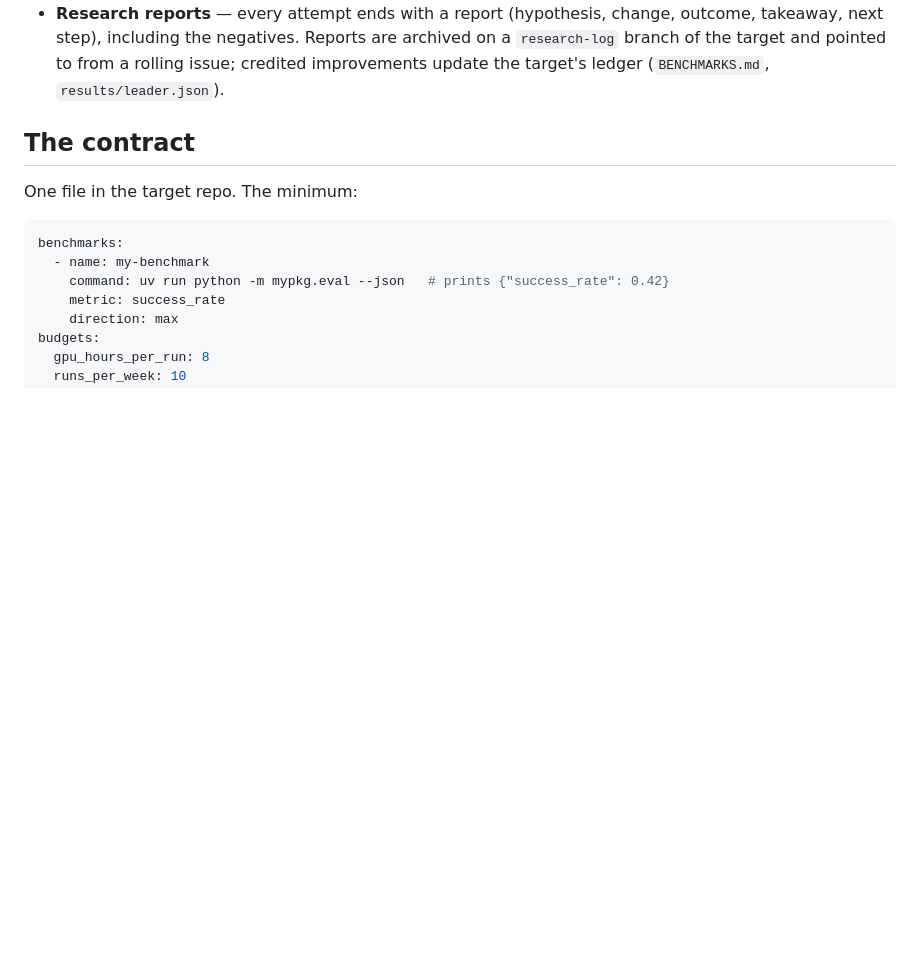
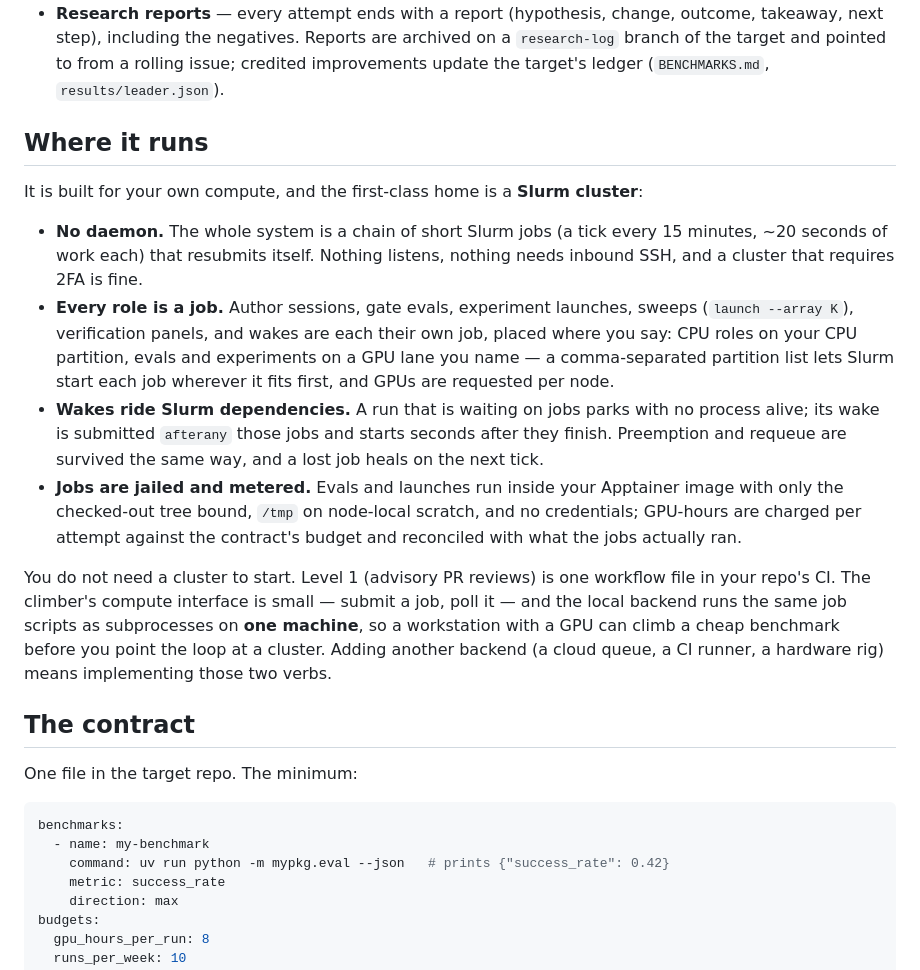
Before and after one commit to outerloop-science/outerloop, a Markdown page: README.md, the part around the change. Drawn GitHub-style; blank space fills up the shorter version.

Commit message:
README: where it runs — a Slurm cluster first, one machine to start
Co-Authored-By: Claude Fable 5 <noreply@anthropic.com>

```diff
--- a/README.md
+++ b/README.md
@@ -42,6 +42,37 @@ Nothing reports back to us.
   are archived on a `research-log` branch of the target and pointed to from
   a rolling issue; credited improvements update the target's ledger
   (`BENCHMARKS.md`, `results/leader.json`).
+
+## Where it runs
+
+It is built for your own compute, and the first-class home is a **Slurm
+cluster**:
+
+- **No daemon.** The whole system is a chain of short Slurm jobs (a tick
+  every 15 minutes, ~20 seconds of work each) that resubmits itself. Nothing
+  listens, nothing needs inbound SSH, and a cluster that requires 2FA is
+  fine.
+- **Every role is a job.** Author sessions, gate evals, experiment launches,
+  sweeps (`launch --array K`), verification panels, and wakes are each their
+  own job, placed where you say: CPU roles on your CPU partition, evals and
+  experiments on a GPU lane you name — a comma-separated partition list lets
+  Slurm start each job wherever it fits first, and GPUs are requested per node.
+- **Wakes ride Slurm dependencies.** A run that is waiting on jobs parks with
+  no process alive; its wake is submitted `afterany` those jobs and starts
+  seconds after they finish. Preemption and requeue are survived the same
+  way, and a lost job heals on the next tick.
+- **Jobs are jailed and metered.** Evals and launches run inside your
+  Apptainer image with only the checked-out tree bound, `/tmp` on node-local
+  scratch, and no credentials; GPU-hours are charged per attempt against the
+  contract's budget and reconciled with what the jobs actually ran.
+
+You do not need a cluster to start. Level 1 (advisory PR reviews) is one
+workflow file in your repo's CI. The climber's compute interface is small —
+submit a job, poll it — and the local backend runs the same job scripts as
+subprocesses on **one machine**, so a workstation with a GPU can climb a
+cheap benchmark before you point the loop at a cluster. Adding another
+backend (a cloud queue, a CI runner, a hardware rig) means implementing those
+two verbs.
 
 ## The contract
 
```
